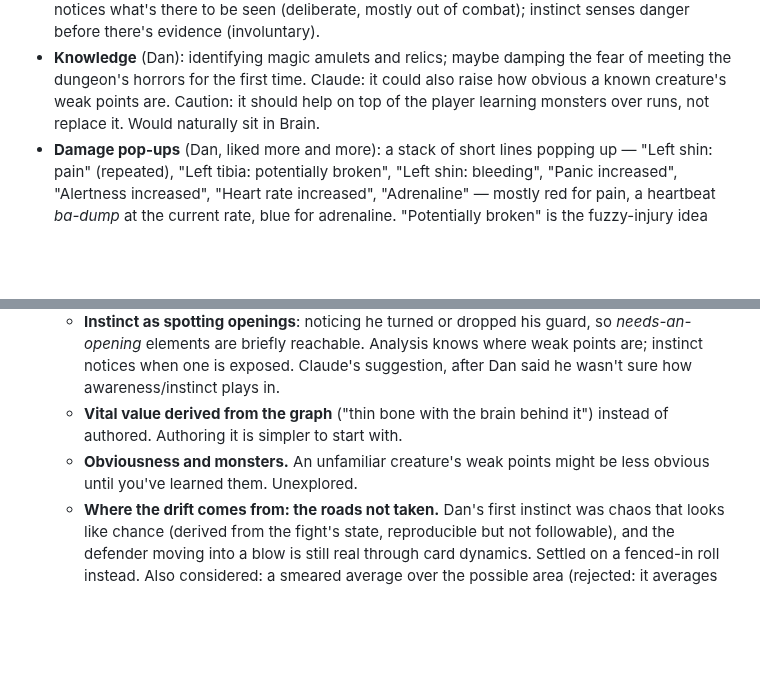
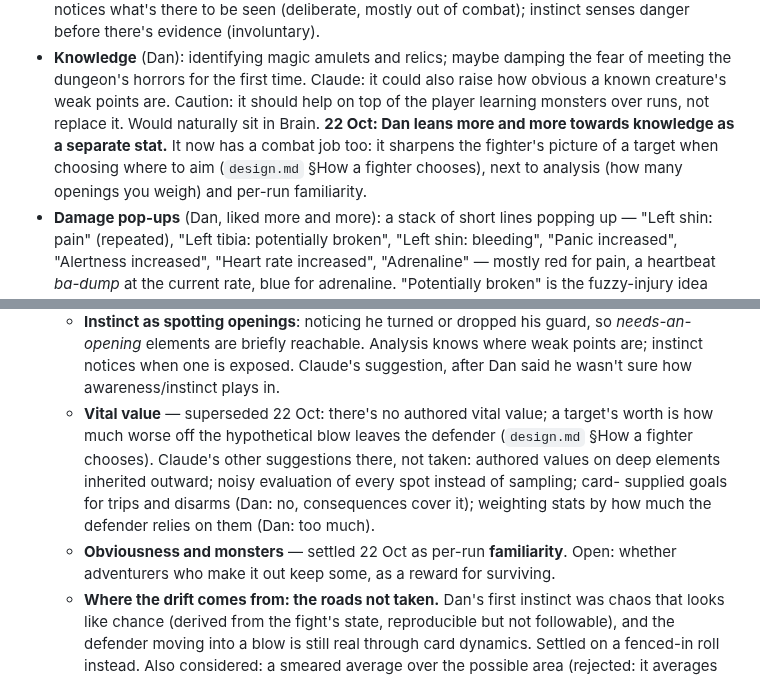
Before and after one commit to Jedama/drakborgen, a Markdown page: ideas.md, 2 parts joined by grey strips. Drawn GitHub-style; blank space fills up the shorter version.

```diff
--- a/ideas.md
+++ b/ideas.md
@@ -180,7 +180,10 @@ Ideas from the pop-up discussion. The wheel is open to new stats and categories
 - **Knowledge** (Dan): identifying magic amulets and relics; maybe damping the fear of
   meeting the dungeon's horrors for the first time. Claude: it could also raise how obvious
   a known creature's weak points are. Caution: it should help on top of the player learning
-  monsters over runs, not replace it. Would naturally sit in Brain.
+  monsters over runs, not replace it. Would naturally sit in Brain. **22 Oct: Dan leans
+  more and more towards knowledge as a separate stat.** It now has a combat job too: it
+  sharpens the fighter's picture of a target when choosing where to aim (`design.md` §How a
+  fighter chooses), next to analysis (how many openings you weigh) and per-run familiarity.
 - **Damage pop-ups** (Dan, liked more and more): a stack of short lines popping up — "Left
   shin: pain" (repeated), "Left tibia: potentially broken", "Left shin: bleeding", "Panic
   increased", "Alertness increased", "Heart rate increased", "Adrenaline" — mostly red for
@@ -429,10 +432,14 @@ finding a gap.
     *needs-an-opening* elements are briefly reachable. Analysis knows where weak points
     are; instinct notices when one is exposed. Claude's suggestion, after Dan said he
     wasn't sure how awareness/instinct plays in.
-  - **Vital value derived from the graph** ("thin bone with the brain behind it") instead of
-    authored. Authoring it is simpler to start with.
-  - **Obviousness and monsters.** An unfamiliar creature's weak points might be less
-    obvious until you've learned them. Unexplored.
+  - **Vital value** — superseded 22 Oct: there's no authored vital value; a target's worth
+    is how much worse off the hypothetical blow leaves the defender (`design.md` §How a
+    fighter chooses). Claude's other suggestions there, not taken: authored values on deep
+    elements inherited outward; noisy evaluation of every spot instead of sampling; card-
+    supplied goals for trips and disarms (Dan: no, consequences cover it); weighting stats
+    by how much the defender relies on them (Dan: too much).
+  - **Obviousness and monsters** — settled 22 Oct as per-run **familiarity**. Open: whether
+    adventurers who make it out keep some, as a reward for surviving.
   - **Where the drift comes from: the roads not taken.** Dan's first instinct was chaos
     that looks like chance (derived from the fight's state, reproducible but not
     followable), and the defender moving into a blow is still real through card dynamics.
```
Also changed, not shown: design.md (+51 -7 lines), roadmap.md (+4 -2 lines).
